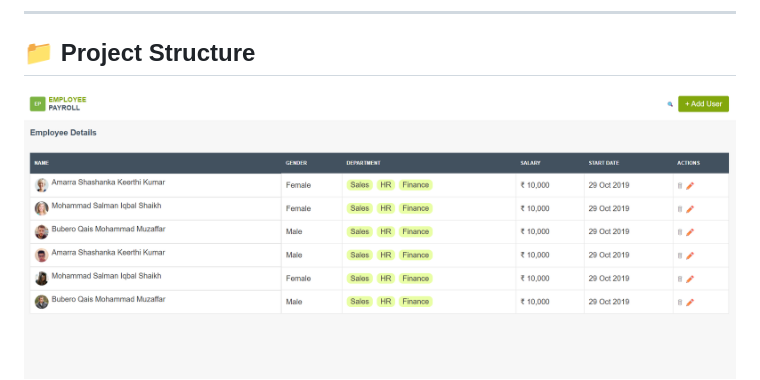
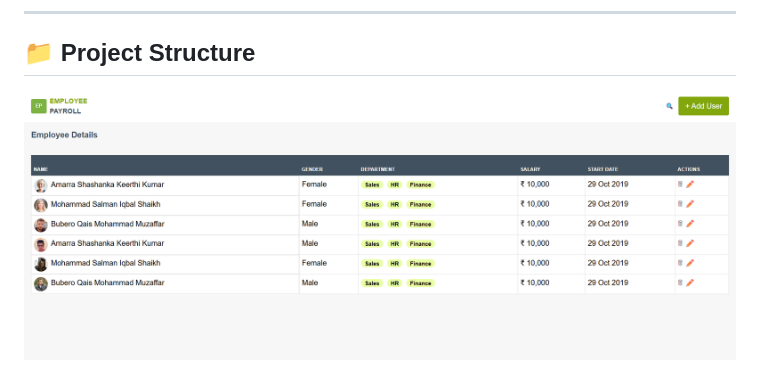
Before and after one commit to Divyansh230/Employee_Payroll, a Markdown page: README.md, the part around the change. Drawn GitHub-style; pictures changed too: image-2.png (added), image.png (deleted).

Commit message:
Readme updated again

```diff
--- a/README.md
+++ b/README.md
@@ -36,5 +36,5 @@ This project includes an employee listing page and an add-employee form with a c
 
 ## 📁 Project Structure
 
-![alt text](image.png)
+![alt text](image-2.png)
 ![alt text](image-1.png)
```
Also changed, not shown: 3 other files.
